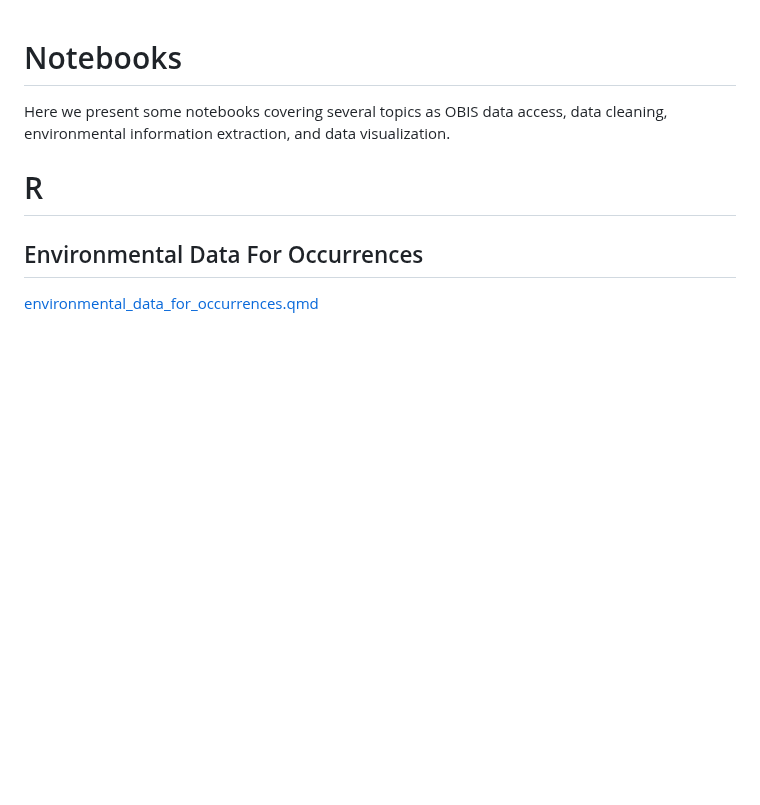
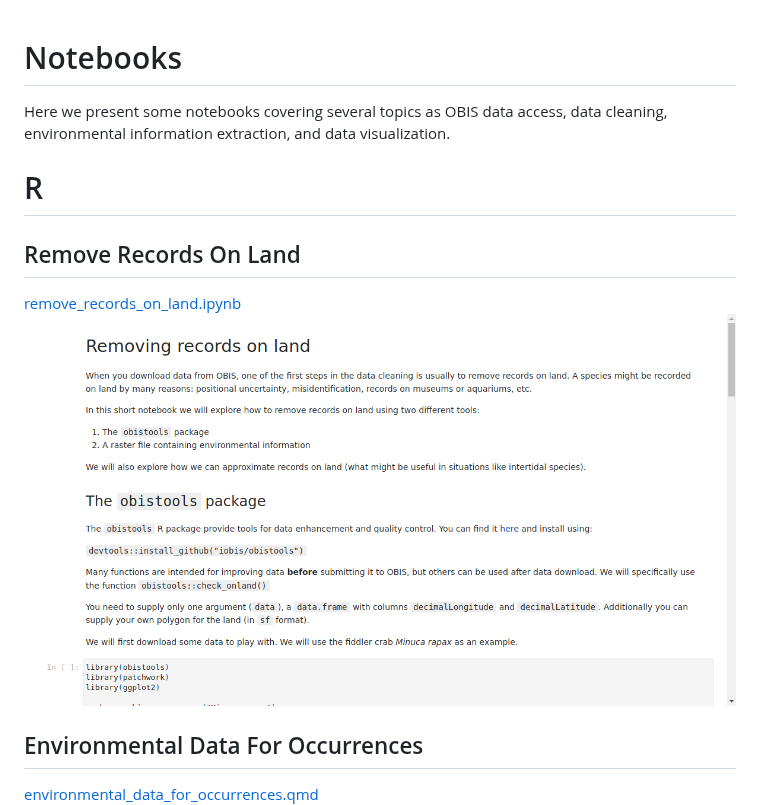
Before and after one commit to iobis/hackathon, a Markdown page: notebooks/README.md, the part around one of its changes. GitHub-like rendering; pictures changed too: notebooks/screenshots/remove_records_on_land.png (added); blank space fills up the shorter version.

Commit message:
Auto update README with new files and screenshots

```diff
--- a/notebooks/README.md
+++ b/notebooks/README.md
@@ -3,6 +3,10 @@
 Here we present some notebooks covering several topics as OBIS data access, data cleaning, environmental information extraction, and data visualization.
 
 # R
+## Remove Records On Land
+[remove_records_on_land.ipynb](R/remove_records_on_land.ipynb)
+![Remove Records On Land](screenshots/remove_records_on_land.png)
+
 ## Environmental Data For Occurrences
 [environmental_data_for_occurrences.qmd](R/environmental_data_for_occurrences.qmd)
 ![Environmental Data For Occurrences](screenshots/environmental_data_for_occurrences.png)
```
Also changed, not shown: other parts of notebooks/README.md (+2 -0 lines).
